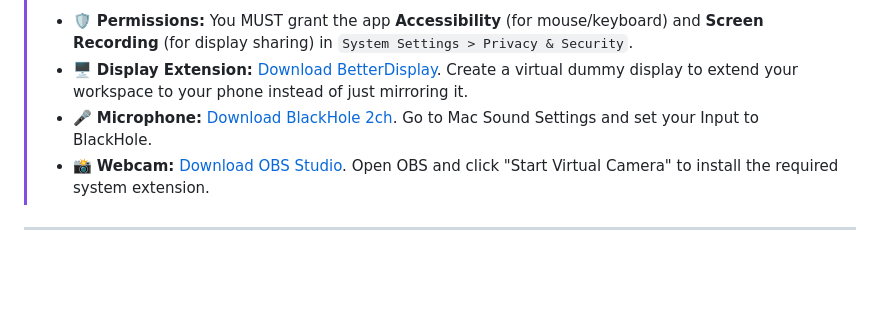
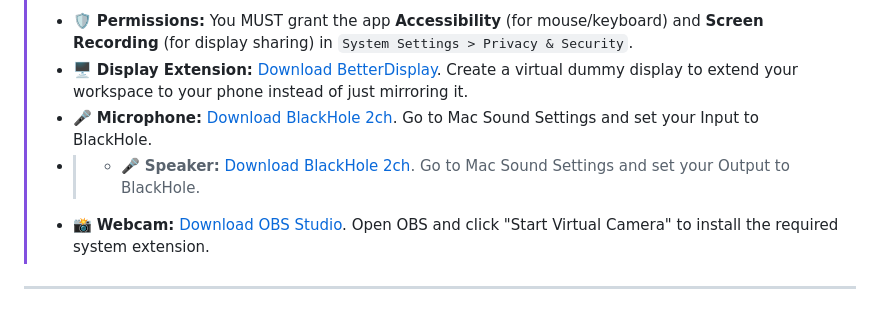
Before and after one commit to manjeetdeswal/Use-As-Server, a Markdown page: README.md, the part around the change. Drawn GitHub-style; blank space fills up the shorter version.

```diff
--- a/README.md
+++ b/README.md
@@ -96,6 +96,7 @@ You can install the server using the compiled installers below or run it from th
 > * 🛡️ **Permissions:** You MUST grant the app **Accessibility** (for mouse/keyboard) and **Screen Recording** (for display sharing) in `System Settings > Privacy & Security`.
 > * 🖥️ **Display Extension:** [Download BetterDisplay](https://github.com/waydabber/BetterDisplay). Create a virtual dummy display to extend your workspace to your phone instead of just mirroring it.
 > * 🎤 **Microphone:** [Download BlackHole 2ch](https://existential.audio/blackhole/). Go to Mac Sound Settings and set your Input to BlackHole.
+> * > * 🎤 **Speaker:** [Download BlackHole 2ch](https://existential.audio/blackhole/). Go to Mac Sound Settings and set your Output to BlackHole.
 > * 📸 **Webcam:** [Download OBS Studio](https://obsproject.com/). Open OBS and click "Start Virtual Camera" to install the required system extension.
 
 ---
```
